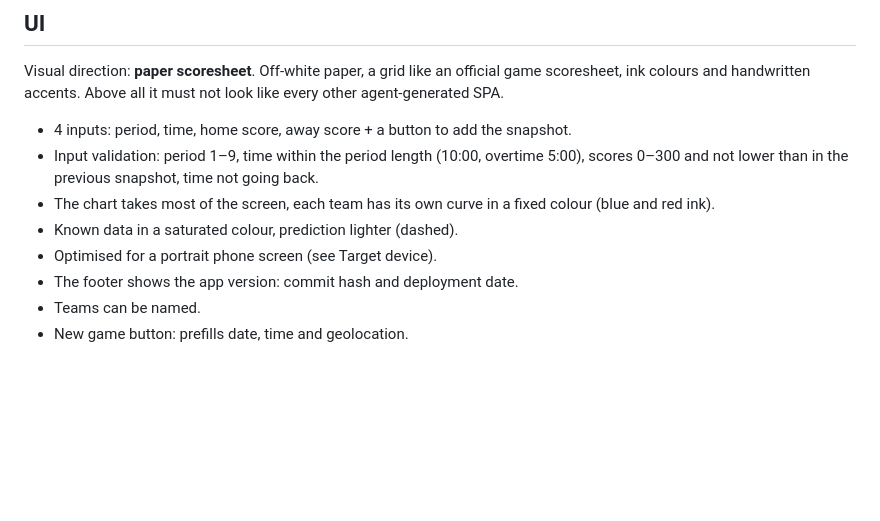
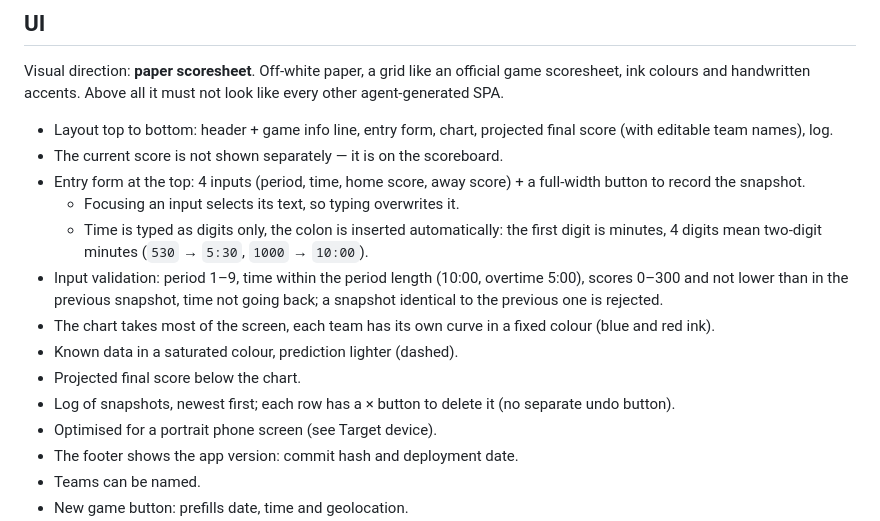
Before and after one commit to filda/baloncesto, a Markdown page: docs/project-plan.md, the part around the change. Drawn GitHub-style; blank space fills up the shorter version.

Commit message:
Update plan with reworked layout and input rules
Co-Authored-By: Claude Opus 5.5 <noreply@anthropic.com>

```diff
--- a/docs/project-plan.md
+++ b/docs/project-plan.md
@@ -53,10 +53,16 @@ Games are stored in localStorage.
 
 Visual direction: **paper scoresheet**. Off-white paper, a grid like an official game scoresheet, ink colours and handwritten accents. Above all it must not look like every other agent-generated SPA.
 
-- 4 inputs: period, time, home score, away score + a button to add the snapshot.
-- Input validation: period 1–9, time within the period length (10:00, overtime 5:00), scores 0–300 and not lower than in the previous snapshot, time not going back.
+- Layout top to bottom: header + game info line, entry form, chart, projected final score (with editable team names), log.
+- The current score is not shown separately — it is on the scoreboard.
+- Entry form at the top: 4 inputs (period, time, home score, away score) + a full-width button to record the snapshot.
+  - Focusing an input selects its text, so typing overwrites it.
+  - Time is typed as digits only, the colon is inserted automatically: the first digit is minutes, 4 digits mean two-digit minutes (`530` → `5:30`, `1000` → `10:00`).
+- Input validation: period 1–9, time within the period length (10:00, overtime 5:00), scores 0–300 and not lower than in the previous snapshot, time not going back; a snapshot identical to the previous one is rejected.
 - The chart takes most of the screen, each team has its own curve in a fixed colour (blue and red ink).
 - Known data in a saturated colour, prediction lighter (dashed).
+- Projected final score below the chart.
+- Log of snapshots, newest first; each row has a × button to delete it (no separate undo button).
 - Optimised for a portrait phone screen (see Target device).
 - The footer shows the app version: commit hash and deployment date.
 - Teams can be named.
```
